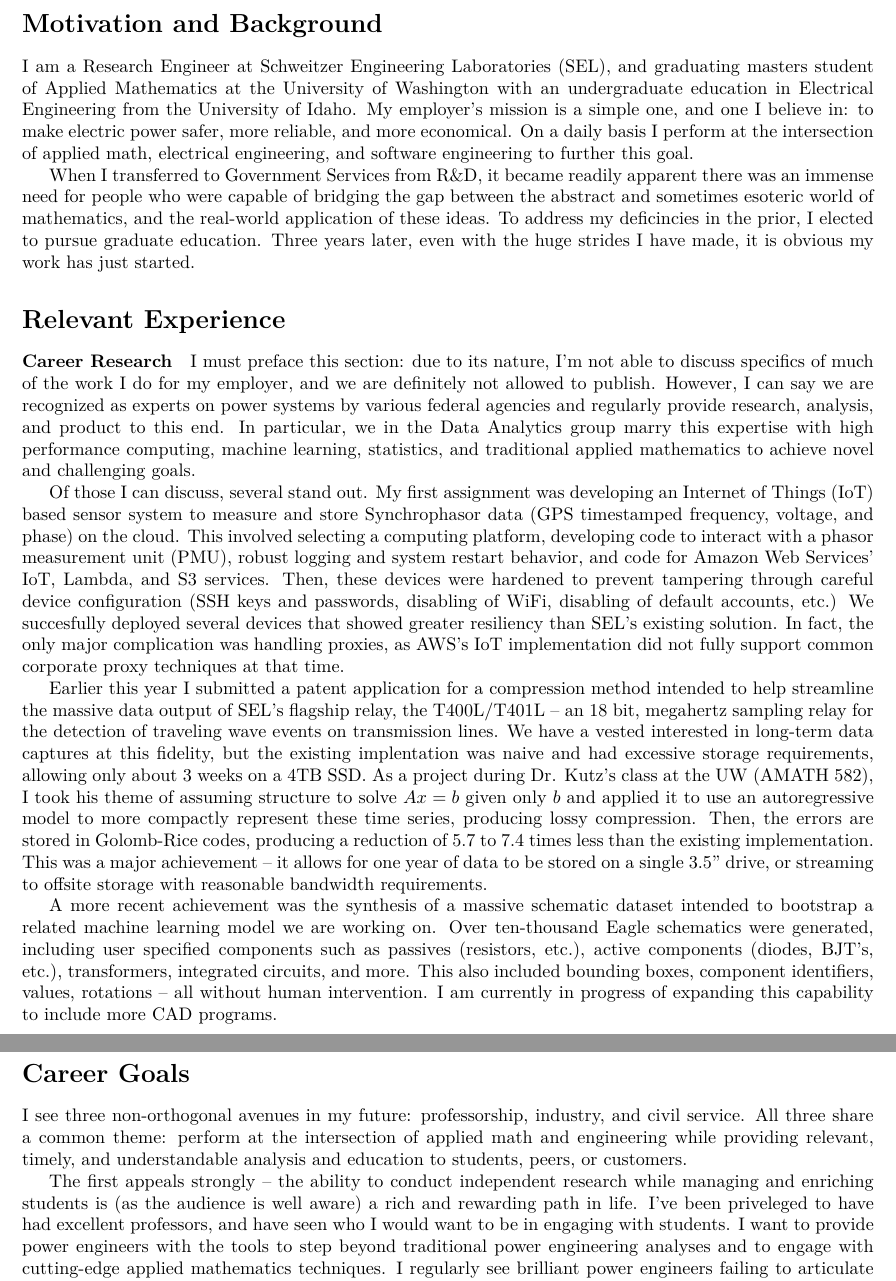
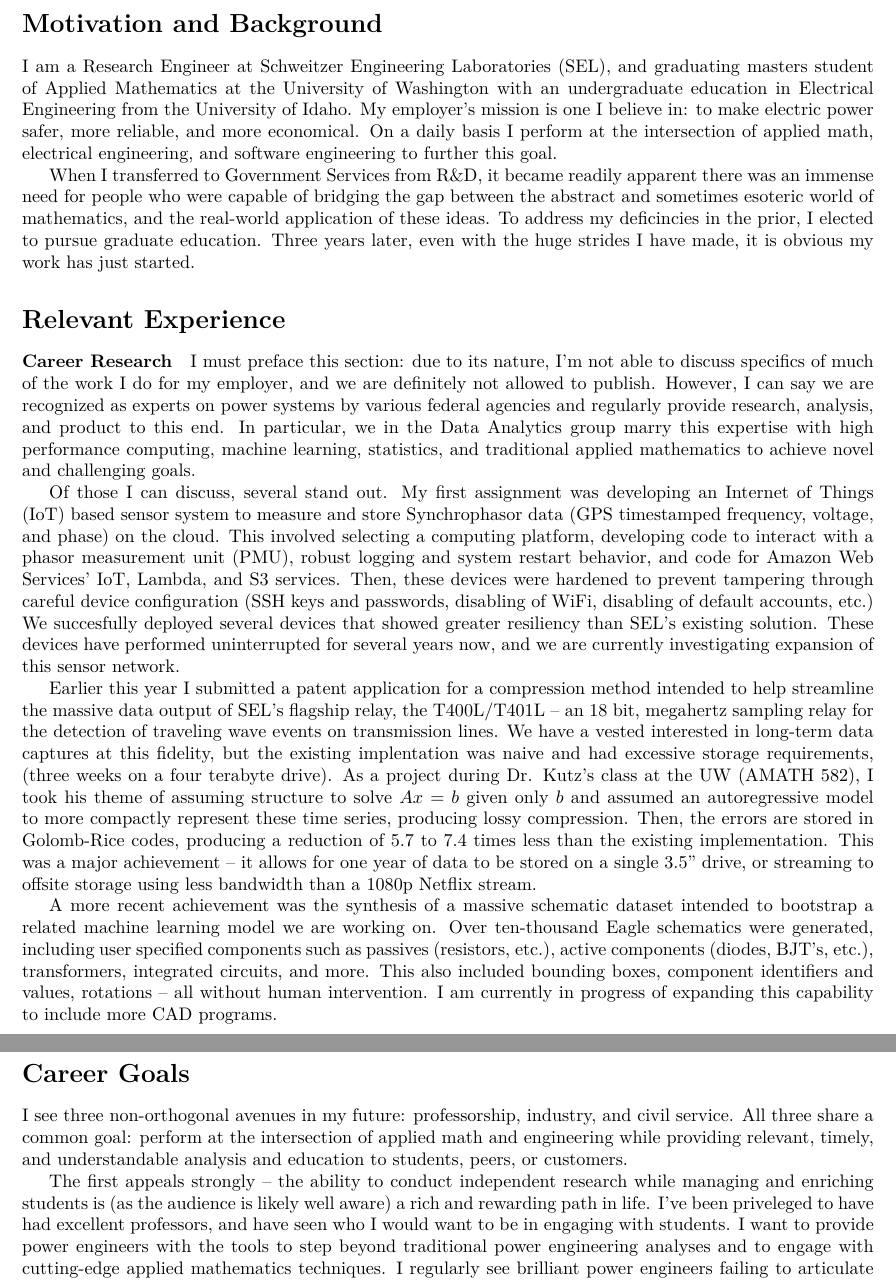
Before and after one commit to eric-silk/grad-apps, a LaTeX document (common/base_statement_of_purpose.tex): two parts of pages 1 and 2 of 2, joined at a grey line, cut so that both start at the same text. Compiled offline with XeLaTeX.

Commit message:
minor edits

```diff
--- a/common/base_statement_of_purpose.tex
+++ b/common/base_statement_of_purpose.tex
@@ -55,9 +55,9 @@ pdftitle={\yourname - \soptitle},pdfauthor={\yourname}, unicode]{hyperref}
 I am a Research Engineer at Schweitzer Engineering Laboratories (SEL), and graduating masters
 student of Applied Mathematics at the University of Washington with an undergraduate
 education in Electrical Engineering from the University of Idaho. My employer's mission is
-a simple one, and one I believe in: to make electric power safer, more reliable, and
-more economical. On a daily basis I perform at the intersection of applied math, electrical
-engineering, and software engineering to further this goal.
+one I believe in: to make electric power safer, more reliable, and more economical. On a daily
+basis I perform at the intersection of applied math, electrical engineering, and software
+engineering to further this goal.
 
 When I transferred to Government Services from R\&D, it became readily apparent there was
 an immense need for people who were capable of bridging the gap between the abstract and
@@ -84,28 +84,27 @@ system restart behavior, and code for Amazon Web Services' IoT, Lambda, and S3
 services. Then, these devices were hardened to prevent tampering through
 careful device configuration (SSH keys and passwords, disabling of WiFi, disabling
 of default accounts, etc.) We succesfully deployed several devices that showed greater
-resiliency than SEL's existing solution. In fact, the only major complication was
-handling proxies, as AWS's IoT implementation did not fully support common corporate
-proxy techniques at that time.
+resiliency than SEL's existing solution. These devices have performed uninterrupted for
+several years now, and we are currently investigating expansion of this sensor network.
 
 Earlier this year I submitted a patent application for a compression method intended
 to help streamline the massive data output of SEL's flagship relay, the T400L/T401L -- an
 18 bit, megahertz sampling relay for the detection of traveling wave events on
 transmission lines. We have a vested interested in long-term data captures at this
 fidelity, but the existing implentation was naive and had excessive storage requirements,
-allowing only about 3 weeks on a 4TB SSD. As a project during Dr. Kutz's class at the UW
-(AMATH 582), I took his theme of assuming structure to solve $Ax=b$ given only $b$ and applied
-it to use an autoregressive model to more compactly represent these time series,
+(three weeks on a four terabyte drive). As a project during Dr. Kutz's class at the UW
+(AMATH 582), I took his theme of assuming structure to solve $Ax=b$ given only $b$ and
+assumed an autoregressive model to more compactly represent these time series,
 producing lossy compression. Then, the errors are stored in Golomb-Rice codes, producing
 a reduction of 5.7 to 7.4 times less than the existing implementation. This was a
 major achievement -- it allows for one year of data to be stored on a single 3.5"
-drive, or streaming to offsite storage with reasonable bandwidth requirements.
+drive, or streaming to offsite storage using less bandwidth than a 1080p Netflix stream.
 
 A more recent achievement was the synthesis of a massive schematic dataset intended to
 bootstrap a related machine learning model we are working on. Over ten-thousand Eagle
 schematics were generated, including user specified components such as passives
 (resistors, etc.), active components (diodes, BJT's, etc.), transformers, integrated
-circuits, and more. This also included bounding boxes, component identifiers, values,
+circuits, and more. This also included bounding boxes, component identifiers and values,
 rotations -- all without human intervention. I am currently in progress of expanding
 this capability to include more CAD programs.
 
@@ -142,19 +141,19 @@ learning.
 
 \section*{Career Goals}
 I see three non-orthogonal avenues in my future: professorship, industry, and civil service.
-All three share a common theme: perform at the intersection of applied math and engineering
+All three share a common goal: perform at the intersection of applied math and engineering
 while providing relevant, timely, and understandable analysis and education to students,
 peers, or customers.
 
 The first appeals strongly -- the ability to conduct independent research while managing
-and enriching students is (as the audience is well aware) a rich and rewarding path in life.
-I've been priveleged to have had excellent professors, and have seen who I would want to be
-in engaging with students. I want to provide power engineers with the tools
-to step beyond traditional power engineering analyses and to engage with cutting-edge
+and enriching students is (as the audience is likely well aware) a rich and rewarding
+path in life. I've been priveleged to have had excellent professors, and have seen who
+I would want to be in engaging with students. I want to provide power engineers with the
+tools to step beyond traditional power engineering analyses and to engage with cutting-edge
 applied mathematics techniques. I regularly see brilliant power engineers
 failing to articulate problem statements or using heavy-handed approches out of ignorance
--- much of my optimization work has grown out of statements such as ``I don't think this equation
-is solvable, so I'm not sure we can use this''  or ``Well, this system is highly
+-- much of my optimization work has grown out of statements such as ``I don't think this
+equation is solvable, so I'm not sure we can use this''  or ``Well, this system is highly
 nonlinear...''. Being a educator and researcher could do much to alleviate this as
 our power system continues to grow in complexity. Failing the arduous task of
 a full time, tenured faculty position, I would seek out options for adjunct positions
```
Also changed, not shown: common/base_statement_of_purpose.pdf.
